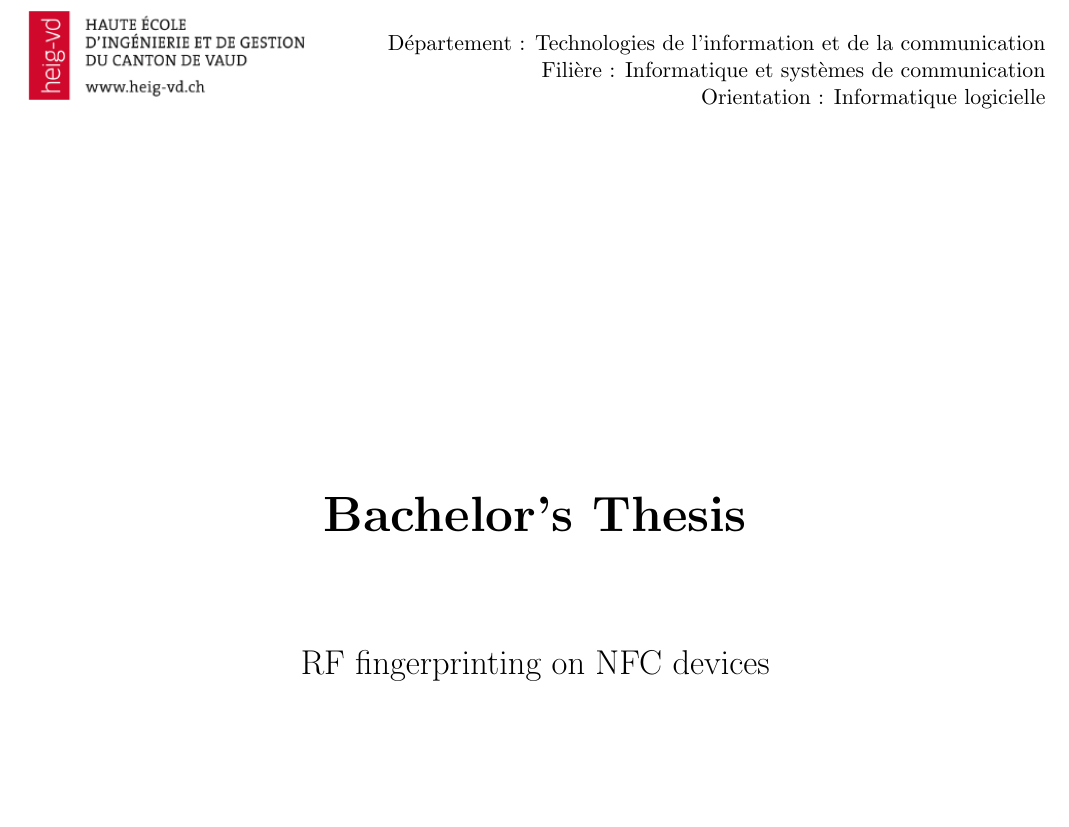
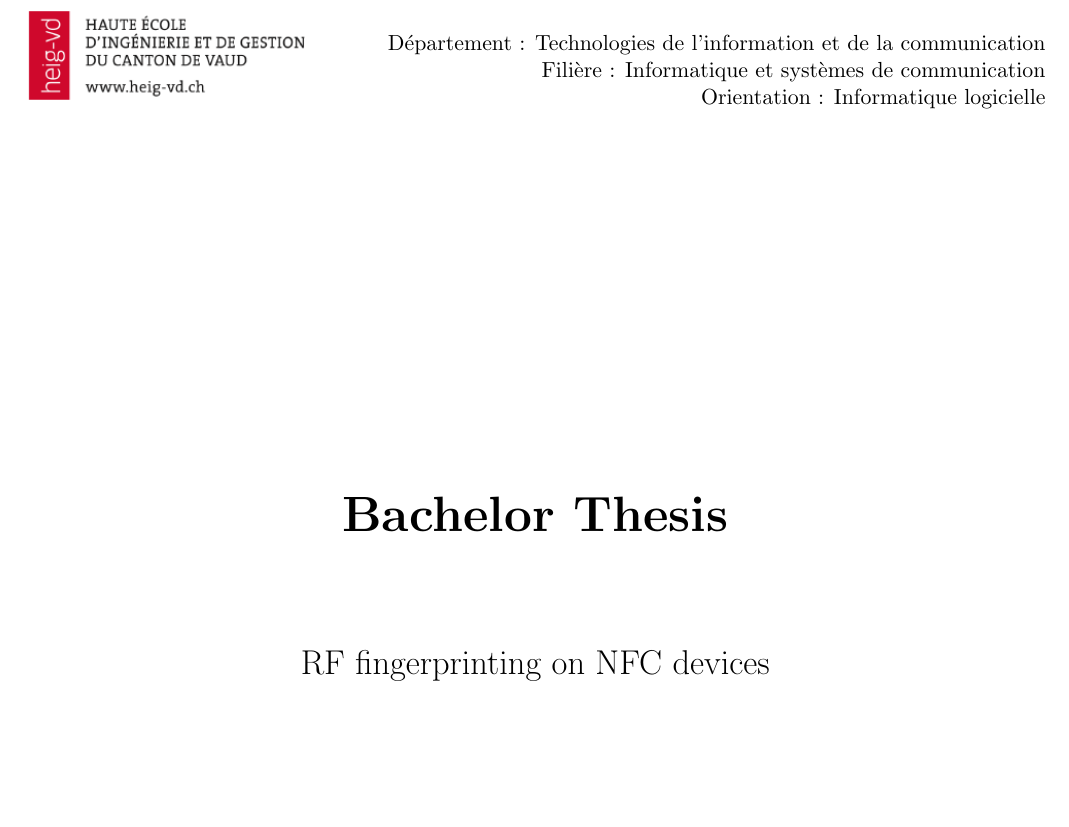
Before and after one commit to Laykel/nfc-rf-fingerprinting, a LaTeX document (report/bt-report.tex): part of page 1 of 3, cut so that both start at the same text. Compiled offline with pdfLaTeX.

Commit message:
Filled in project description

```diff
--- a/report/bt-report.tex
+++ b/report/bt-report.tex
@@ -65,7 +65,7 @@
     \vspace*{5cm}
 
     \Huge
-    \textbf{Bachelor's Thesis}
+    \textbf{Bachelor Thesis}
 
     \vspace{1.5cm}
     \LARGE
```
Also changed, not shown: README.md, report/bt-report.pdf, 1 other file.
